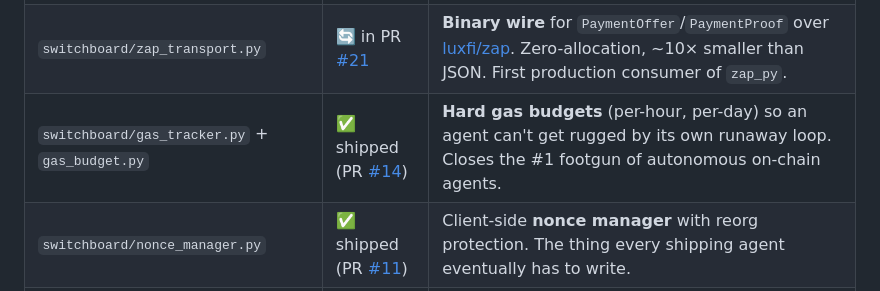
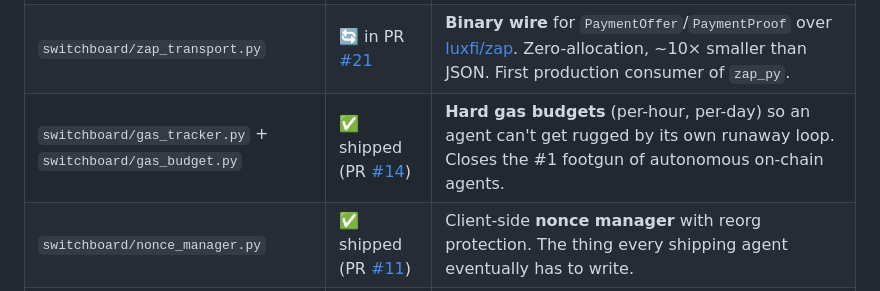
Before and after one commit to kcolbchain/switchboard, a Markdown page: README.md, the part around the change. Drawn GitHub-style.

Commit message:
docs: fix missing `switchboard/` path prefix for `gas_budget.py` in README table (#123)

```diff
--- a/README.md
+++ b/README.md
@@ -39,7 +39,7 @@ Built and maintained by [kcolbchain](https://kcolbchain.com). Aligned with [Lux
 |---|---|---|
 | `switchboard/x402_middleware.py` | ✅ shipped (PR [#19](https://github.com/kcolbchain/switchboard/pull/19)) | Server-side **HTTP 402** middleware. Drop into FastAPI/Flask; gates routes behind on-chain payment. Verifies `X-PAYMENT` signatures and emits the standard `accepts[]` envelope. |
 | `switchboard/zap_transport.py` | 🔄 in PR [#21](https://github.com/kcolbchain/switchboard/pull/21) | **Binary wire** for `PaymentOffer`/`PaymentProof` over [luxfi/zap](https://github.com/luxfi/zap). Zero-allocation, ~10× smaller than JSON. First production consumer of `zap_py`. |
-| `switchboard/gas_tracker.py` + `gas_budget.py` | ✅ shipped (PR [#14](https://github.com/kcolbchain/switchboard/pull/14)) | **Hard gas budgets** (per-hour, per-day) so an agent can't get rugged by its own runaway loop. Closes the #1 footgun of autonomous on-chain agents. |
+| `switchboard/gas_tracker.py` + `switchboard/gas_budget.py` | ✅ shipped (PR [#14](https://github.com/kcolbchain/switchboard/pull/14)) | **Hard gas budgets** (per-hour, per-day) so an agent can't get rugged by its own runaway loop. Closes the #1 footgun of autonomous on-chain agents. |
 | `switchboard/nonce_manager.py` | ✅ shipped (PR [#11](https://github.com/kcolbchain/switchboard/pull/11)) | Client-side **nonce manager** with reorg protection. The thing every shipping agent eventually has to write. |
 | `contracts/AgentEscrow.sol` + `src/payment_protocol.py` | ✅ shipped (PR [#8](https://github.com/kcolbchain/switchboard/pull/8)) | **Trustless escrow** with timeout, challenge period, and mutual cancel. Solidity contract + Python client + CLI. |
 | `web/` | ✅ shipped (PR [#15](https://github.com/kcolbchain/switchboard/pull/15)) | Side-by-side **explorer** for x402 / MPP / AP2 / Circle / on-chain escrow. The clearest public comparison of agent-payment rails today. |
```
